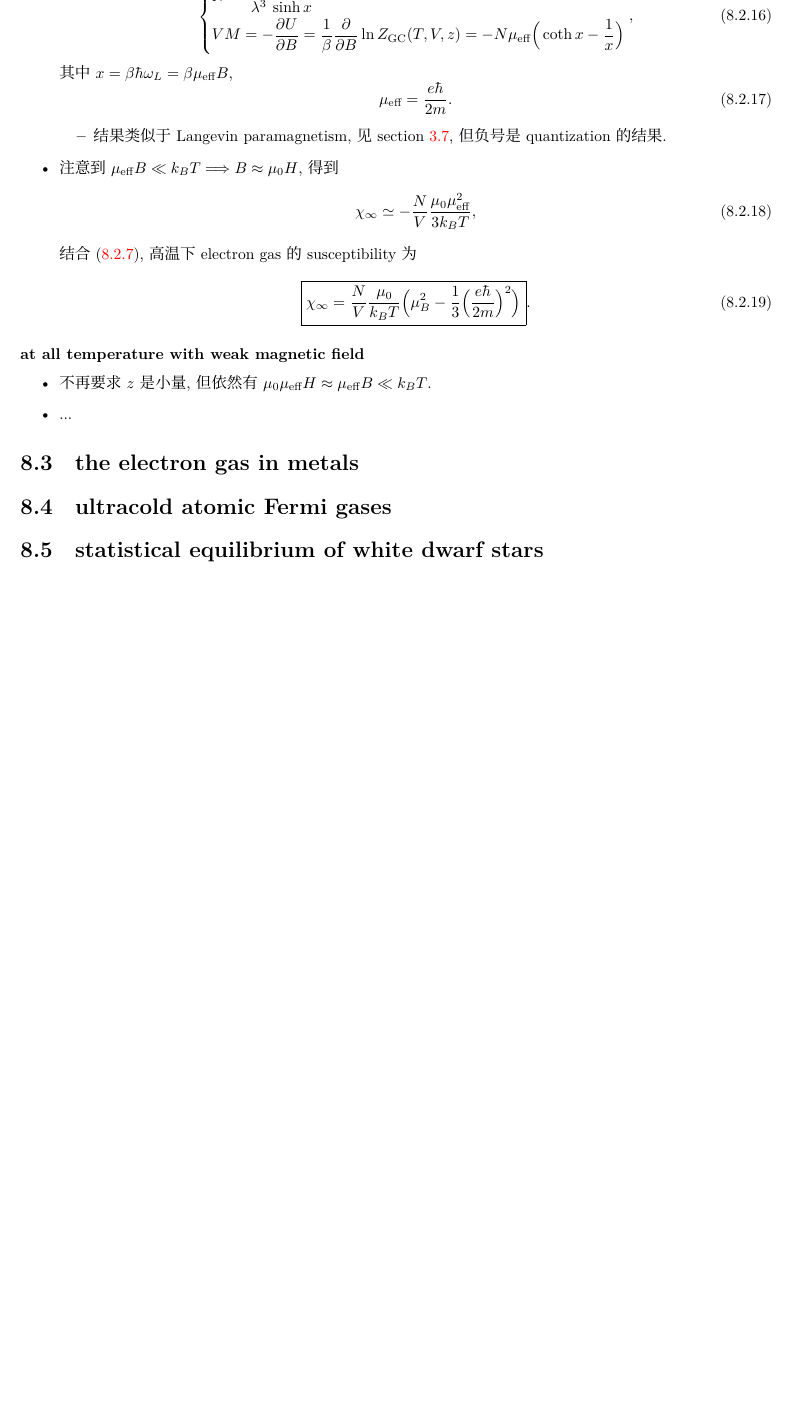
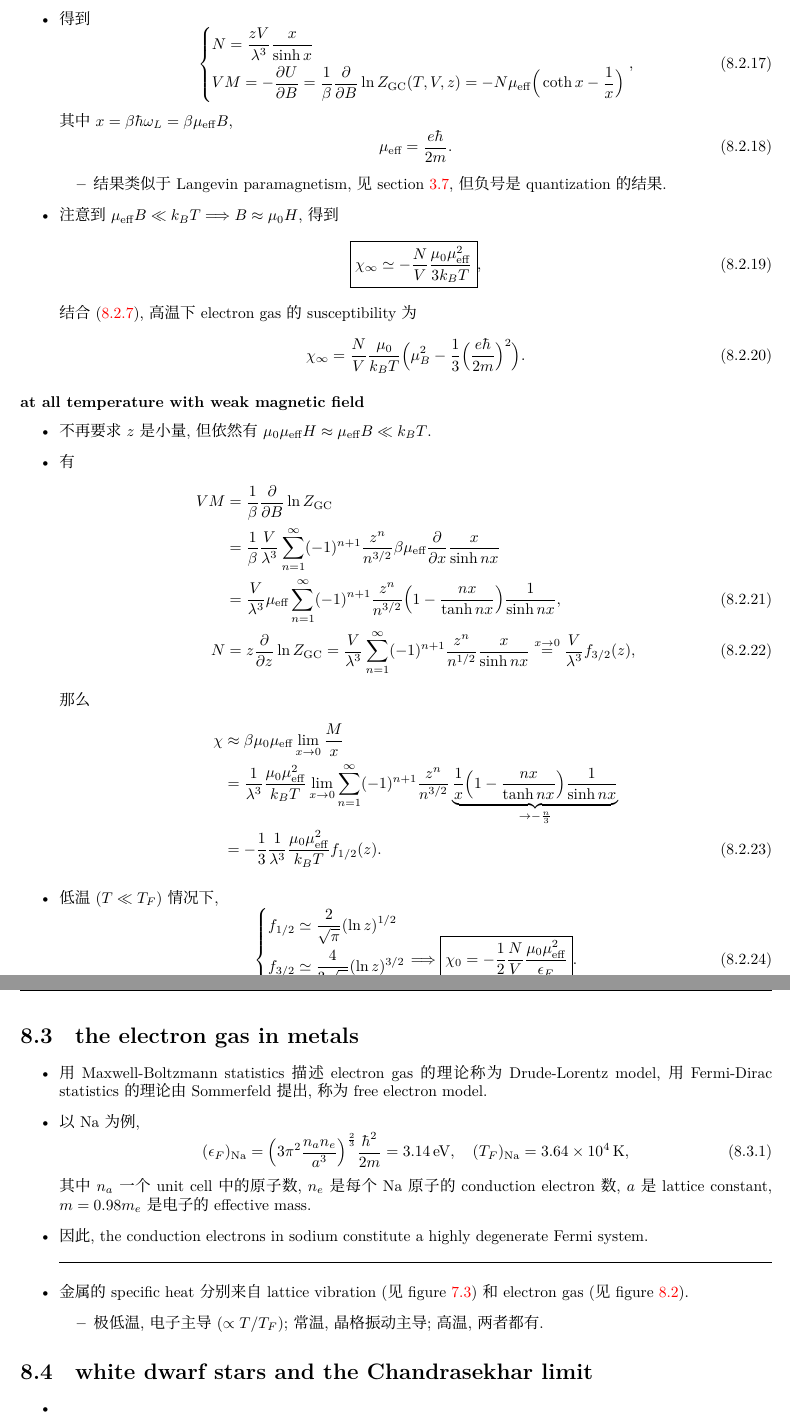
Before and after one commit to siyang03/my-note---Statistical-Field-Theory, a LaTeX thesis (Statistical Mechanics review/Statistical Mechanics.tex, which reads Statistical Mechanics review/chapters/ideal Fermi systems.tex): part of page 46 of 52 before the commit and two parts of pages 46 and 47 of 53 after it, the two joined at a grey line, cut at the place of the change, the shorter picture padded with empty space. Compiled offline with XeLaTeX; a missing font is replaced by an installed copy or a similar font.

Commit message:
Fermi gas

```diff
--- a/Statistical Mechanics review/chapters/ideal Fermi systems.tex
+++ b/Statistical Mechanics review/chapters/ideal Fermi systems.tex
@@ -230,11 +239,11 @@
 
 	\item 注意到 $\mu_\text{eff} B \ll k_B T \Longrightarrow B \approx \mu_0 H$, 得到
 	\begin{equation}
-		\chi_\infty \simeq - \frac{N}{V} \frac{\mu_0 \mu_\text{eff}^2}{3 k_B T},
+		\boxed{\chi_\infty \simeq - \frac{N}{V} \frac{\mu_0 \mu_\text{eff}^2}{3 k_B T}},
 	\end{equation}
 	结合 \eqref{8.2.7}, 高温下 electron gas 的 susceptibility 为
 	\begin{equation}
-		\boxed{\chi_\infty = \frac{N}{V} \frac{\mu_0}{k_B T} \Big( \mu_B^2 - \frac{1}{3} \Big( \frac{e \hbar}{2 m} \Big)^2 \Big)}.
+		\chi_\infty = \frac{N}{V} \frac{\mu_0}{k_B T} \Big( \mu_B^2 - \frac{1}{3} \Big( \frac{e \hbar}{2 m} \Big)^2 \Big).
 	\end{equation}
 \end{itemize}
 
@@ -242,11 +251,51 @@
 \begin{itemize}
 	\item 不再要求 $z$ 是小量, 但依然有 $\mu_0 \mu_\text{eff} H \approx \mu_\text{eff} B \ll k_B T$.
 
-	\item ...
+	\item 有
+	\begin{align}
+		V M &= \frac{1}{\beta} \frac{\partial}{\partial B} \ln Z_\text{GC} \notag \\
+		&= \frac{1}{\beta} \frac{V}{\lambda^3} \sum_{n = 1}^\infty (- 1)^{n + 1} \frac{z^n}{n^{3 / 2}} \beta \mu_\text{eff} \frac{\partial}{\partial x} \frac{x}{\sinh n x} \notag \\
+		&= \frac{V}{\lambda^3} \mu_\text{eff} \sum_{n = 1}^\infty (- 1)^{n + 1} \frac{z^n}{n^{3 / 2}} \Big( 1 - \frac{n x}{\tanh n x} \Big) \frac{1}{\sinh n x}, \\
+		N &= z \frac{\partial}{\partial z} \ln Z_\text{GC} = \frac{V}{\lambda^3} \sum_{n = 1}^\infty (- 1)^{n + 1} \frac{z^n}{n^{1 / 2}} \frac{x}{\sinh n x} \overset{x \rightarrow 0}{=} \frac{V}{\lambda^3} f_{3 / 2}(z),
+	\end{align}
+	那么
+	\begin{align}
+		\chi &\approx \beta \mu_0 \mu_\text{eff} \lim_{x \rightarrow 0} \frac{M}{x} \notag \\
+		&= \frac{1}{\lambda^3} \frac{\mu_0 \mu_\text{eff}^2}{k_B T} \lim_{x \rightarrow 0} \sum_{n = 1}^\infty (- 1)^{n + 1} \frac{z^n}{n^{3 / 2}} \underbrace{\frac{1}{x} \Big( 1 - \frac{n x}{\tanh n x} \Big) \frac{1}{\sinh n x}}_{\rightarrow - \frac{n}{3}} \notag \\
+		&= - \frac{1}{3} \frac{1}{\lambda^3} \frac{\mu_0 \mu_\text{eff}^2}{k_B T} f_{1 / 2}(z).
+	\end{align}
+
+	\item 低温 ($T \ll T_F$) 情况下,
+	\begin{equation}
+		\begin{dcases}
+			f_{1 / 2} \simeq \frac{2}{\sqrt{\pi}} (\ln z)^{1 / 2} \\
+			f_{3 / 2} \simeq \frac{4}{3 \sqrt{\pi}} (\ln z)^{3 / 2} \\
+			\epsilon_F \simeq k_B T \ln z
+		\end{dcases} \Longrightarrow \boxed{\chi_0 = - \frac{1}{2} \frac{N}{V} \frac{\mu_0 \mu_\text{eff}^2}{\epsilon_F}}.
+	\end{equation}
 \end{itemize}
 
 \section{the electron gas in metals}
+\begin{itemize}
+	\item 用 Maxwell-Boltzmann statistics 描述 electron gas 的理论称为 Drude-Lorentz model, 用 Fermi-Dirac statistics 的理论由 Sommerfeld 提出, 称为 free electron model.
 
-\section{ultracold atomic Fermi gases}
+	\item 以 Na 为例,
+	\begin{equation}
+		(\epsilon_F)_\text{Na} = \Big( 3 \pi^2 \frac{n_a n_e}{a^3} \Big)^{\frac{2}{3}} \frac{\hbar^2}{2 m} = 3.14 \, \text{eV}, \quad (T_F)_\text{Na} = 3.64 \times 10^4 \, \text{K},
+	\end{equation}
+	其中 $n_a$ 一个 unit cell 中的原子数, $n_e$ 是每个 Na 原子的 conduction electron 数, $a$ 是 lattice constant, $m = 0.98 m_e$ 是电子的 effective mass.
 
-\section{statistical equilibrium of white dwarf stars}
+	\item 因此, the conduction electrons in sodium constitute a highly degenerate Fermi system.
+
+	\noindent\rule[0.5ex]{\linewidth}{0.5pt} % horizontal line
+
+	\item 金属的 specific heat 分别来自 lattice vibration (见 figure \ref{figure 7.3}) 和 electron gas (见 figure \ref{figure 8.2}).
+	\begin{itemize}
+		\item 极低温, 电子主导 ($\propto T / T_F$); 常温, 晶格振动主导; 高温, 两者都有.
+	\end{itemize}
+\end{itemize}
+
+\section{white dwarf stars and the Chandrasekhar limit}
+\begin{itemize}
+	\item
+\end{itemize}
```
Also changed, not shown: Statistical Mechanics review/chapters/Landau levels.tex (+6 -5 lines), Statistical Mechanics review/chapters/ideal Bose systems.tex (+1 -0 lines), Statistical Mechanics review/Statistical Mechanics.pdf, Statistical Mechanics review/chapters/figures/specific heat of an ideal Fermi gas.pdf, Statistical Mechanics review/chapters/ideal Fermi systems.tex (21 more changed lines).
